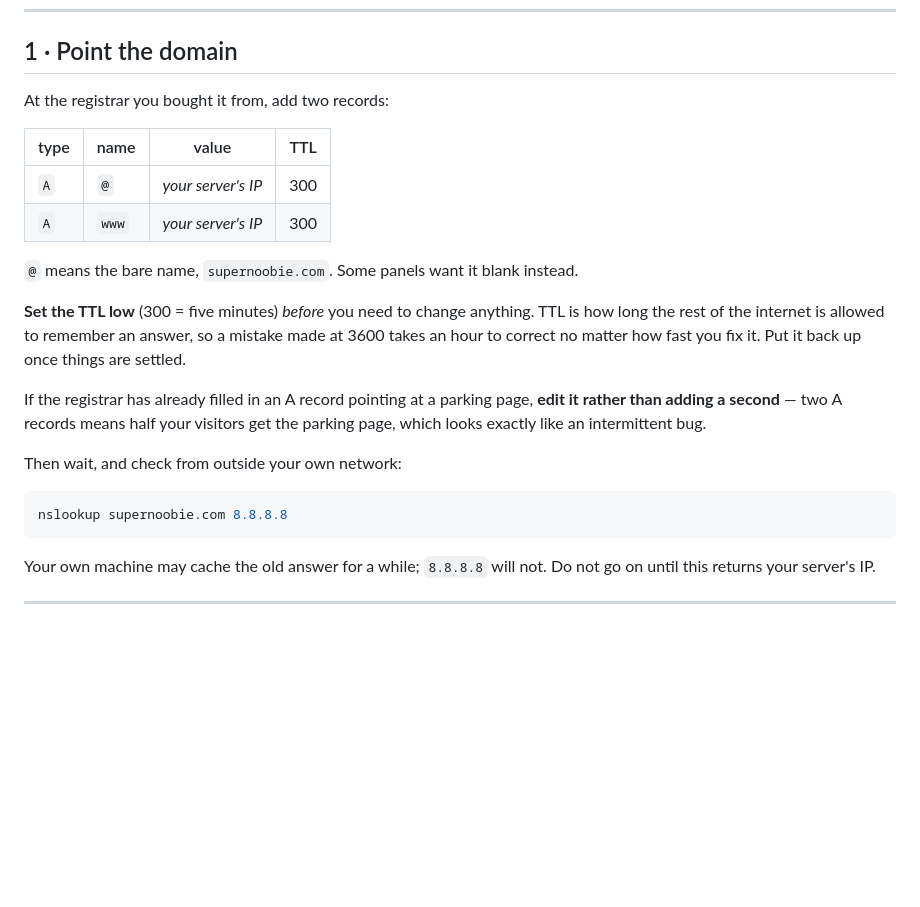
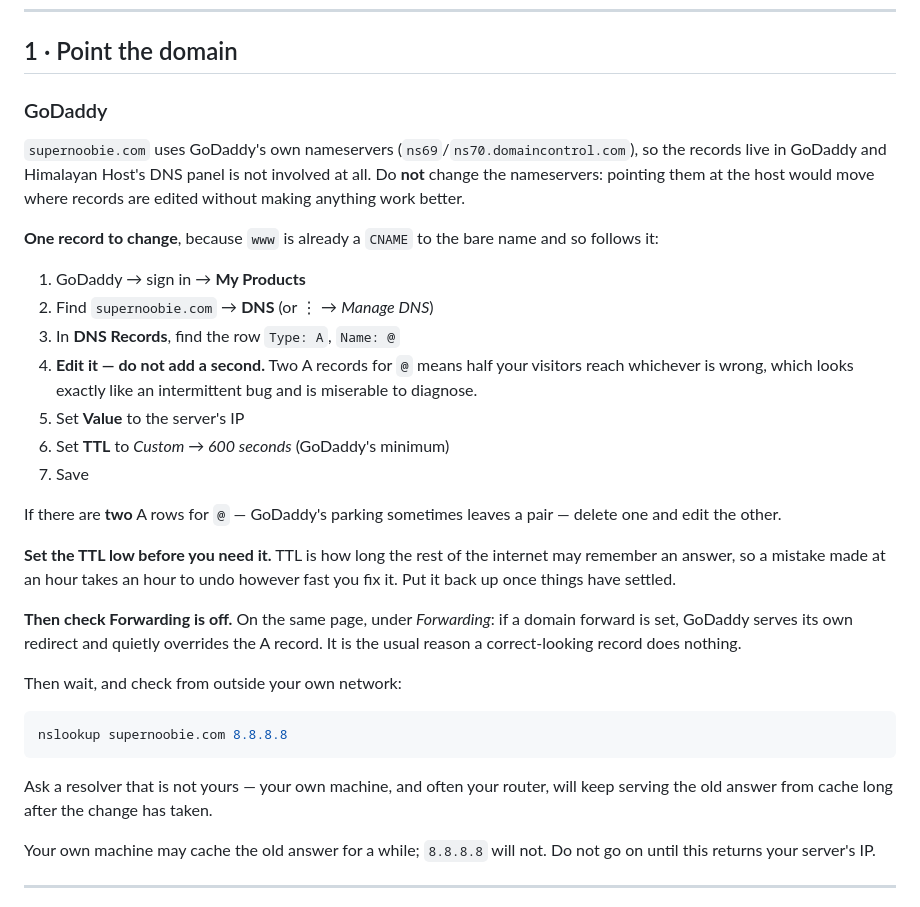
Before and after one commit to dtsushant/supernoobie, a Markdown page: deploy/own/README.md, the part around the change. Drawn GitHub-style; blank space fills up the shorter version.

Commit message:
The domain is on GoDaddy, and it is one record
Checked rather than assumed, and it is simpler than the general instructions
had it:

  nameservers   ns69/ns70.domaincontrol.com -- GoDaddy's own, so the records
                live at GoDaddy and the host's DNS panel is not involved
  www           already a CNAME to the bare name, so it follows automatically

So there is ONE record to change: the A record for `@`, currently pointing at
GoDaddy's parking addresses.

Edit it rather than adding a second. Two A records for `@` means half the
visitors reach whichever is wrong, which looks exactly like an intermittent bug
and is miserable to diagnose.

Two GoDaddy-specific traps written down: TTL is a dropdown whose useful setting
is Custom/600, and it wants lowering BEFORE a change rather than after; and
Forwarding, on the same page, quietly overrides the A record when it is set,
which is the usual reason a correct-looking record does nothing at all.

And a note to ask a resolver that is not yours when checking -- your own
machine, and often your router, keeps serving the old answer long after the
change has taken.

Co-Authored-By: Claude Opus 5 <noreply@anthropic.com>

````diff
--- a/deploy/own/README.md
+++ b/deploy/own/README.md
@@ -11,29 +11,45 @@ So: DNS first, server second, certificate last and by itself.
 
 ## 1 · Point the domain
 
-At the registrar you bought it from, add two records:
+### GoDaddy
 
-| type | name | value | TTL |
-|---|---|---|---|
-| `A` | `@` | *your server's IP* | 300 |
-| `A` | `www` | *your server's IP* | 300 |
+`supernoobie.com` uses GoDaddy's own nameservers (`ns69`/`ns70.domaincontrol.com`),
+so the records live in GoDaddy and Himalayan Host's DNS panel is not involved at
+all. Do **not** change the nameservers: pointing them at the host would move
+where records are edited without making anything work better.
 
-`@` means the bare name, `supernoobie.com`. Some panels want it blank instead.
+**One record to change**, because `www` is already a `CNAME` to the bare name and
+so follows it:
 
-**Set the TTL low** (300 = five minutes) *before* you need to change anything.
-TTL is how long the rest of the internet is allowed to remember an answer, so a
-mistake made at 3600 takes an hour to correct no matter how fast you fix it. Put
-it back up once things are settled.
+1. GoDaddy → sign in → **My Products**
+2. Find `supernoobie.com` → **DNS** (or ⋮ → *Manage DNS*)
+3. In **DNS Records**, find the row `Type: A`, `Name: @`
+4. **Edit it — do not add a second.** Two A records for `@` means half your
+   visitors reach whichever is wrong, which looks exactly like an intermittent
+   bug and is miserable to diagnose.
+5. Set **Value** to the server's IP
+6. Set **TTL** to *Custom → 600 seconds* (GoDaddy's minimum)
+7. Save
 
-If the registrar has already filled in an A record pointing at a parking page,
-**edit it rather than adding a second** — two A records means half your visitors
-get the parking page, which looks exactly like an intermittent bug.
+If there are **two** A rows for `@` — GoDaddy's parking sometimes leaves a pair —
+delete one and edit the other.
+
+**Set the TTL low before you need it.** TTL is how long the rest of the internet
+may remember an answer, so a mistake made at an hour takes an hour to undo
+however fast you fix it. Put it back up once things have settled.
+
+**Then check Forwarding is off.** On the same page, under *Forwarding*: if a
+domain forward is set, GoDaddy serves its own redirect and quietly overrides the
+A record. It is the usual reason a correct-looking record does nothing.
 
 Then wait, and check from outside your own network:
 
 ```bash
 nslookup supernoobie.com 8.8.8.8
 ```
+
+Ask a resolver that is not yours — your own machine, and often your router, will
+keep serving the old answer from cache long after the change has taken.
 
 Your own machine may cache the old answer for a while; `8.8.8.8` will not.
 Do not go on until this returns your server's IP.
````
